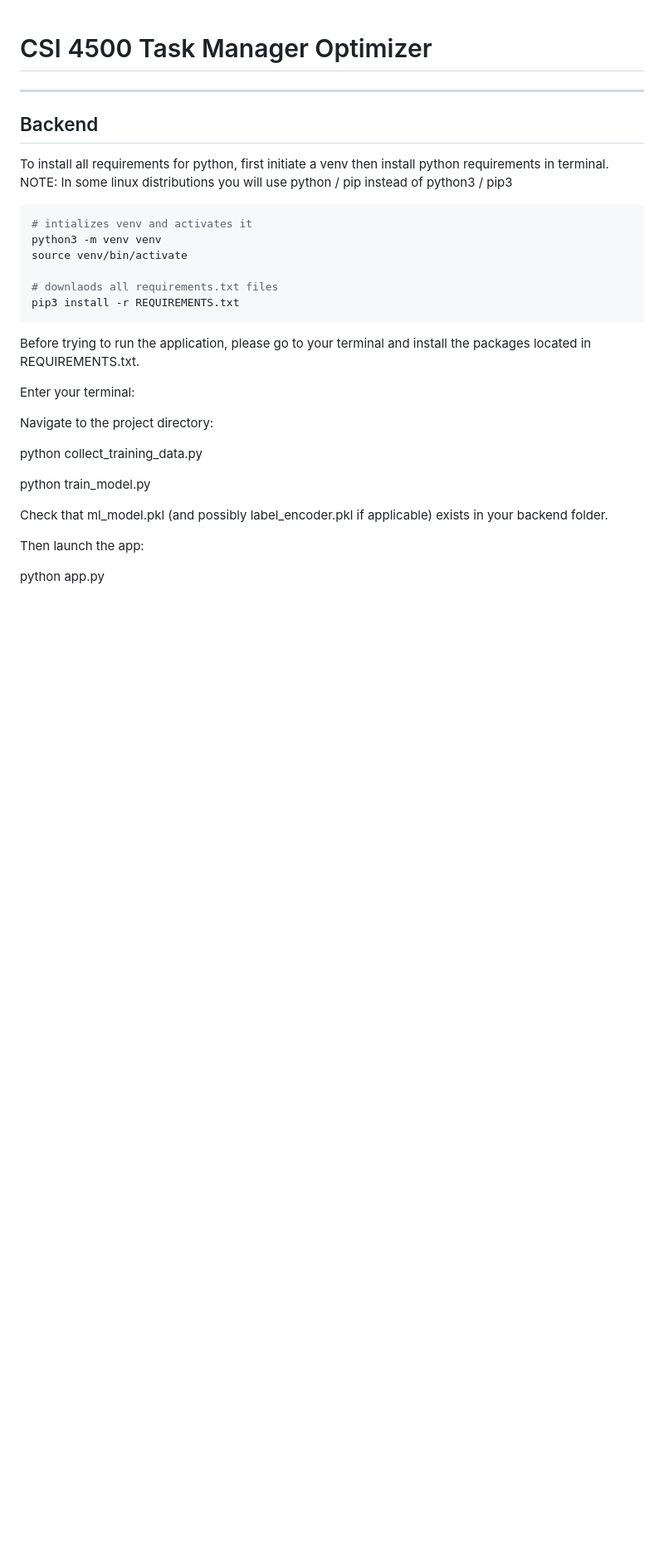
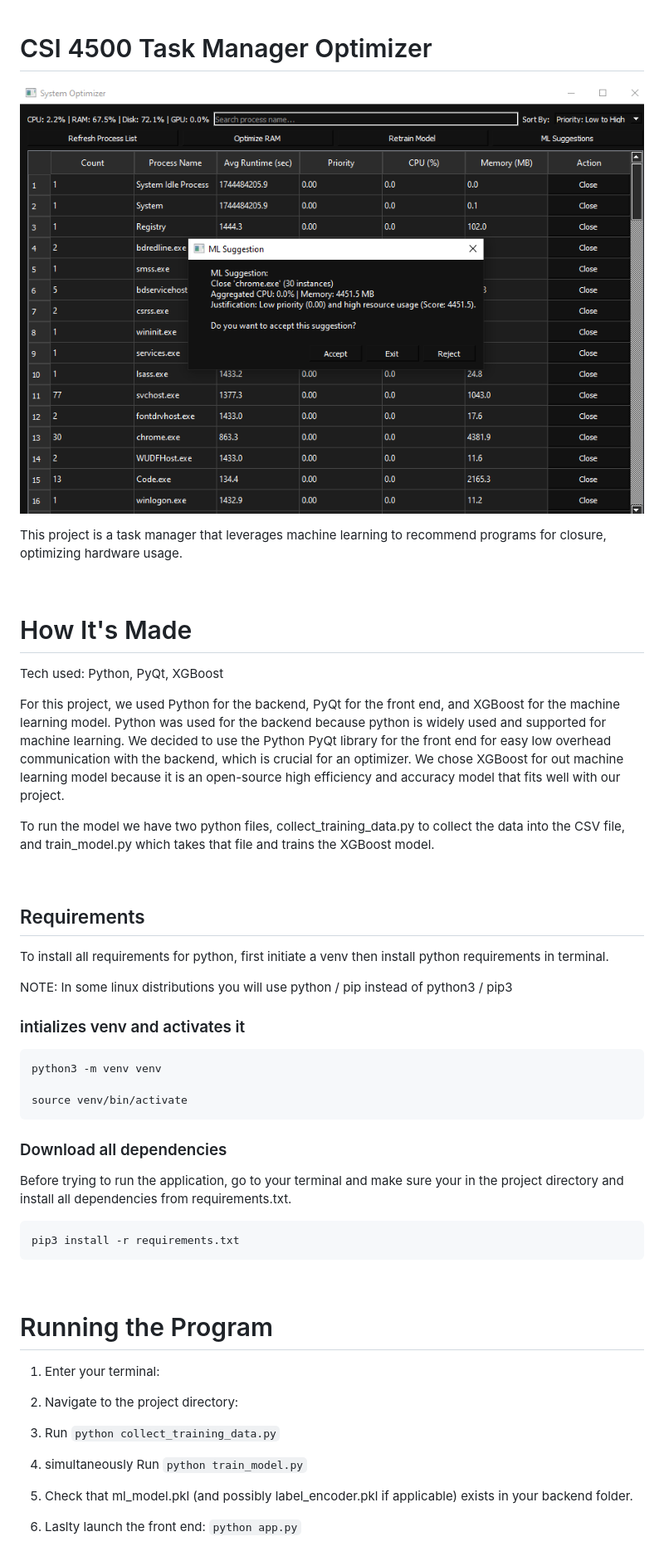
Before and after one commit to austinttoma/csi4500-taskmanager, a Markdown page: README.md, the part around the change. Shown: that part at 83% size. Drawn GitHub-style; pictures changed too: image.png (added); blank space fills up the shorter version.

````diff
--- a/README.md
+++ b/README.md
@@ -1,29 +1,47 @@
 # CSI 4500 Task Manager Optimizer
-_______________________________
+![alt text](image.png)
 
-## Backend
-To install all requirements for python, first initiate a venv then install python requirements in terminal. NOTE: In some linux distributions you will use python / pip instead of python3 / pip3
-```py
-# intializes venv and activates it
+This project is a task manager that leverages machine learning to recommend programs for closure, optimizing hardware usage.
+
+
+&nbsp;
+# How It's Made
+Tech used: Python, PyQt, XGBoost
+
+For this project, we used Python for the backend, PyQt for the front end, and XGBoost for the machine learning model. Python was used for the backend because python is widely used and supported for machine learning. We decided to use the Python PyQt library for the front end for easy low overhead communication with the backend, which is crucial for an optimizer. We chose XGBoost for out machine learning model because it is an open-source high efficiency and accuracy model that fits well with our project.
+
+To run the model we have two python files, collect_training_data.py to collect the data into the CSV file, and train_model.py which takes that file and trains the XGBoost model.
+
+&nbsp;
+## Requirements
+To install all requirements for python, first initiate a venv then install python requirements in terminal.
+
+NOTE: In some linux distributions you will use python / pip instead of python3 / pip3
+
+### intializes venv and activates it
+```
 python3 -m venv venv
+
 source venv/bin/activate
-
-# downlaods all requirements.txt files
-pip3 install -r REQUIREMENTS.txt
 ```
 
-Before trying to run the application, please go to your terminal and install the packages located in REQUIREMENTS.txt.
+### Download all dependencies
+Before trying to run the application, go to your terminal and make sure your in the project directory and install all dependencies from requirements.txt.
+```
+pip3 install -r requirements.txt
+```
 
-Enter your terminal:
 
-Navigate to the project directory:
+&nbsp;
+# Running the Program
+1. Enter your terminal:
 
-python collect_training_data.py
+2. Navigate to the project directory:
 
-python train_model.py
+3. Run ```python collect_training_data.py```
 
-Check that ml_model.pkl (and possibly label_encoder.pkl if applicable) exists in your backend folder.
+4. simultaneously Run ```python train_model.py```
 
-Then launch the app:
+5. Check that ml_model.pkl (and possibly label_encoder.pkl if applicable) exists in your backend folder.
 
-python app.py
+6. Laslty launch the front end: ```python app.py```
````
